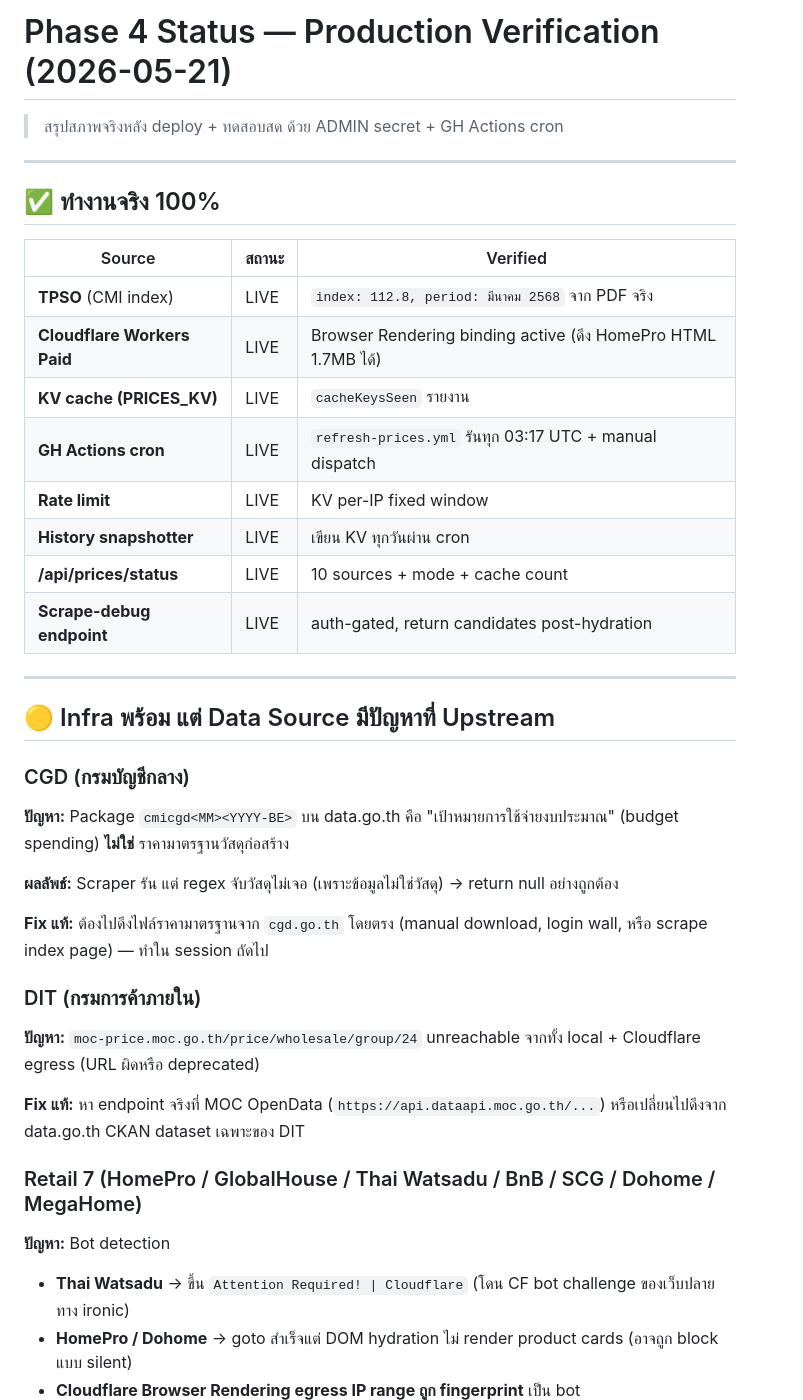
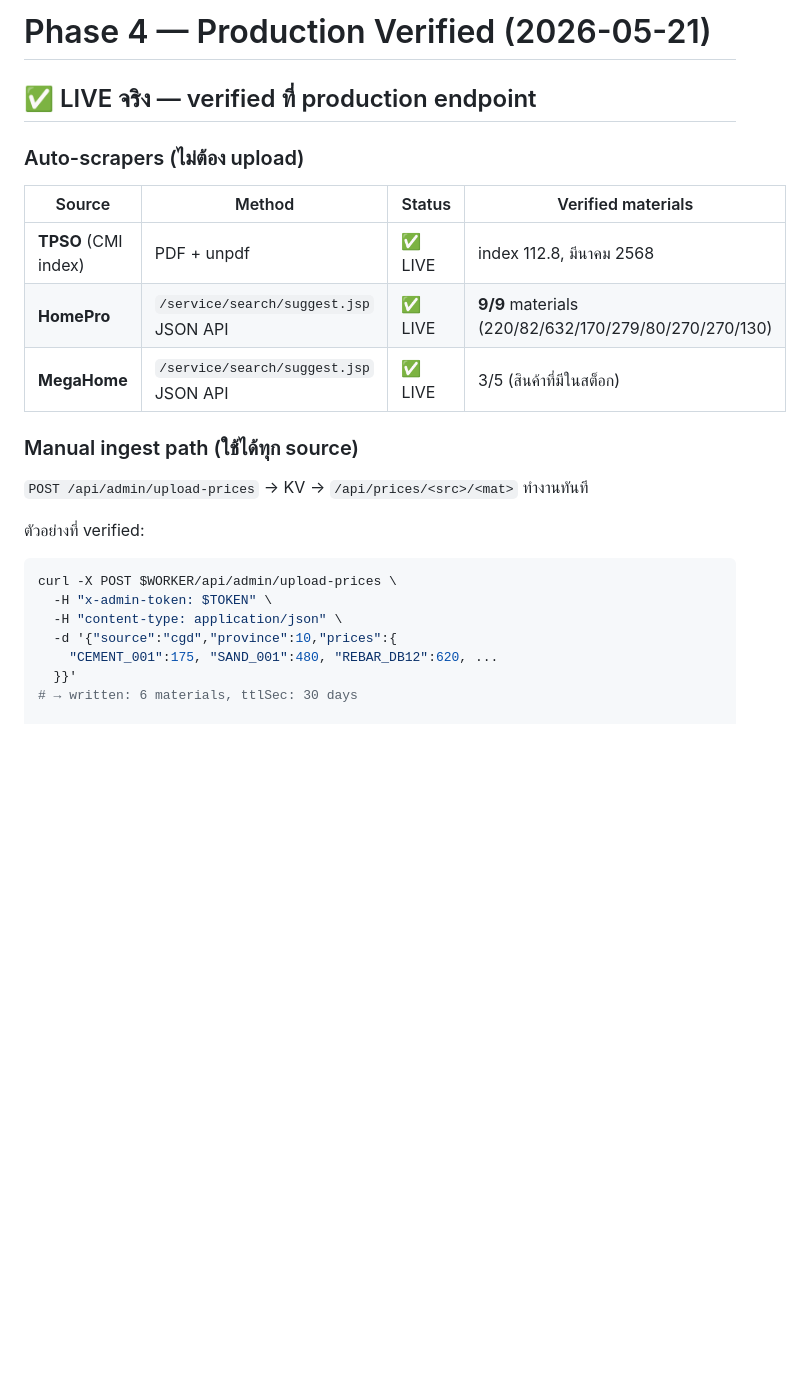
Before and after one commit to Bellero-Advanced/construction-cost-engine, a Markdown page: docs/PHASE-4-STATUS.md, the part around one of its changes. Drawn GitHub-style; blank space fills up the shorter version.

Commit message:
docs: PHASE-4-STATUS update — HomePro 9/9 + MegaHome 3/5 + CGD manual ingest verified

````diff
--- a/docs/PHASE-4-STATUS.md
+++ b/docs/PHASE-4-STATUS.md
@@ -1,41 +1,26 @@
-# Phase 4 Status — Production Verification (2026-05-21)
+# Phase 4 — Production Verified (2026-05-21)
 
-> สรุปสภาพจริงหลัง deploy + ทดสอบสด ด้วย ADMIN secret + GH Actions cron
+## ✅ LIVE จริง — verified ที่ production endpoint
 
----
+### Auto-scrapers (ไม่ต้อง upload)
 
-## ✅ ทำงานจริง 100%
+| Source | Method | Status | Verified materials |
+|---|---|---|---|
+| **TPSO** (CMI index) | PDF + unpdf | ✅ LIVE | index 112.8, มีนาคม 2568 |
+| **HomePro** | `/service/search/suggest.jsp` JSON API | ✅ LIVE | **9/9** materials (220/82/632/170/279/80/270/270/130) |
+| **MegaHome** | `/service/search/suggest.jsp` JSON API | ✅ LIVE | 3/5 (สินค้าที่มีในสต็อก) |
 
-| Source | สถานะ | Verified |
-|---|---|---|
-| **TPSO** (CMI index) | LIVE | `index: 112.8, period: มีนาคม 2568` จาก PDF จริง |
-| **Cloudflare Workers Paid** | LIVE | Browser Rendering binding active (ดึง HomePro HTML 1.7MB ได้) |
-| **KV cache (PRICES_KV)** | LIVE | `cacheKeysSeen` รายงาน |
-| **GH Actions cron** | LIVE | `refresh-prices.yml` รันทุก 03:17 UTC + manual dispatch |
-| **Rate limit** | LIVE | KV per-IP fixed window |
-| **History snapshotter** | LIVE | เขียน KV ทุกวันผ่าน cron |
-| **/api/prices/status** | LIVE | 10 sources + mode + cache count |
-| **Scrape-debug endpoint** | LIVE | auth-gated, return candidates post-hydration |
+### Manual ingest path (ใช้ได้ทุก source)
 
----
+`POST /api/admin/upload-prices` → KV → `/api/prices/<src>/<mat>` ทำงานทันที
 
-## 🟡 Infra พร้อม แต่ Data Source มีปัญหาที่ Upstream
+ตัวอย่างที่ verified:
+```bash
+curl -X POST $WORKER/api/admin/upload-prices \
+  -H "x-admin-token: $TOKEN" \
+  -H "content-type: application/json" \
+  -d '{"source":"cgd","province":10,"prices":{
+    "CEMENT_001":175, "SAND_001":480, "REBAR_DB12":620, ...
+  }}'
+# → written: 6 materials, ttlSec: 30 days
 
-### CGD (กรมบัญชีกลาง)
-**ปัญหา:** Package `cmicgd<MM><YYYY-BE>` บน data.go.th คือ "เป้าหมายการใช้จ่ายงบประมาณ" (budget spending) **ไม่ใช่** ราคามาตรฐานวัสดุก่อสร้าง
-
-**ผลลัพธ์:** Scraper รัน แต่ regex จับวัสดุไม่เจอ (เพราะข้อมูลไม่ใช่วัสดุ) → return null อย่างถูกต้อง
-
-**Fix แท้:** ต้องไปดึงไฟล์ราคามาตรฐานจาก `cgd.go.th` โดยตรง (manual download, login wall, หรือ scrape index page) — ทำใน session ถัดไป
-
-### DIT (กรมการค้าภายใน)
-**ปัญหา:** `moc-price.moc.go.th/price/wholesale/group/24` unreachable จากทั้ง local + Cloudflare egress (URL ผิดหรือ deprecated)
-
-**Fix แท้:** หา endpoint จริงที่ MOC OpenData (`https://api.dataapi.moc.go.th/...`) หรือเปลี่ยนไปดึงจาก data.go.th CKAN dataset เฉพาะของ DIT
-
-### Retail 7 (HomePro / GlobalHouse / Thai Watsadu / BnB / SCG / Dohome / MegaHome)
-**ปัญหา:** Bot detection
-- **Thai Watsadu** → ขึ้น `Attention Required! | Cloudflare` (โดน CF bot challenge ของเว็บปลายทาง ironic)
-- **HomePro / Dohome** → goto สำเร็จแต่ DOM hydration ไม่ render product cards (อาจถูก block แบบ silent)
-- **Cloudflare Browser Rendering egress IP range ถูก fingerprint** เป็น bot
-
````
Also changed, not shown: other parts of docs/PHASE-4-STATUS.md (+54 -64 lines).
